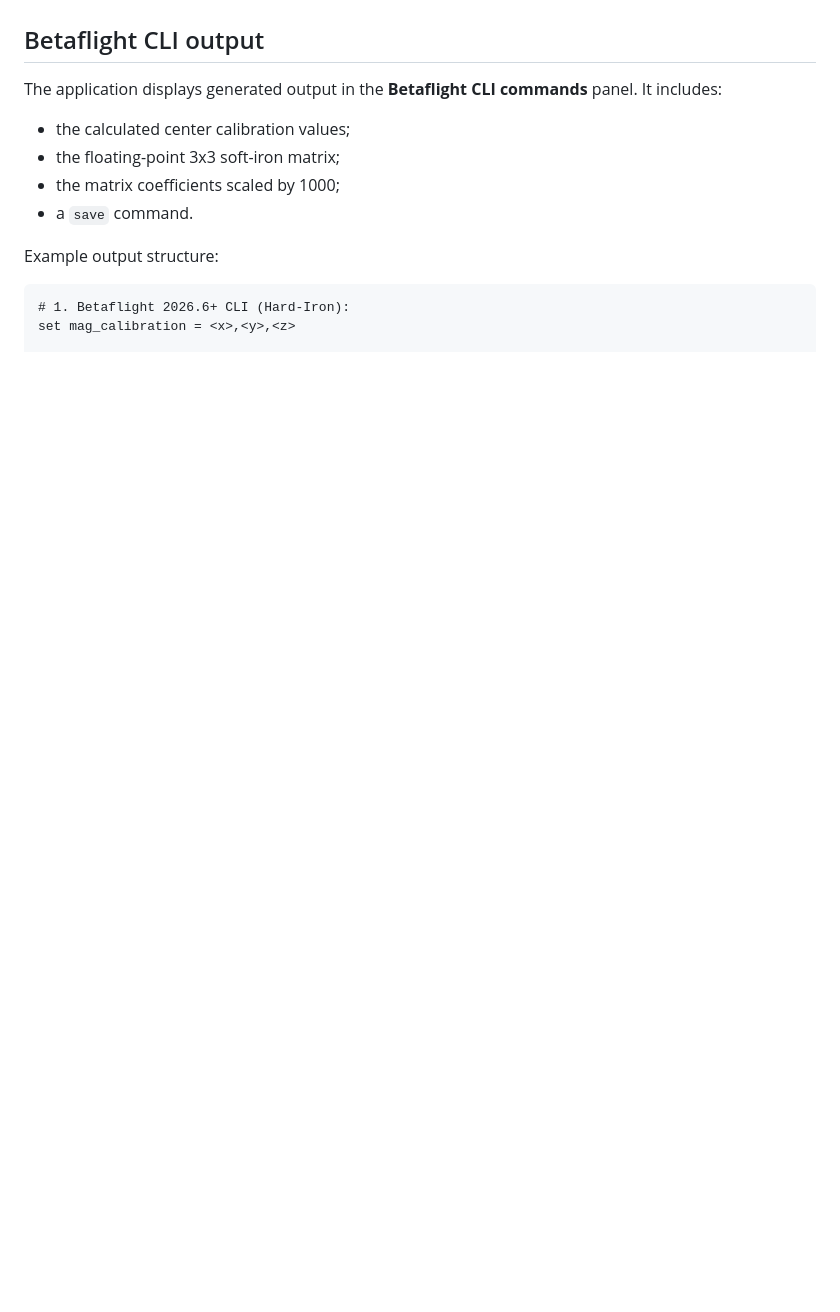
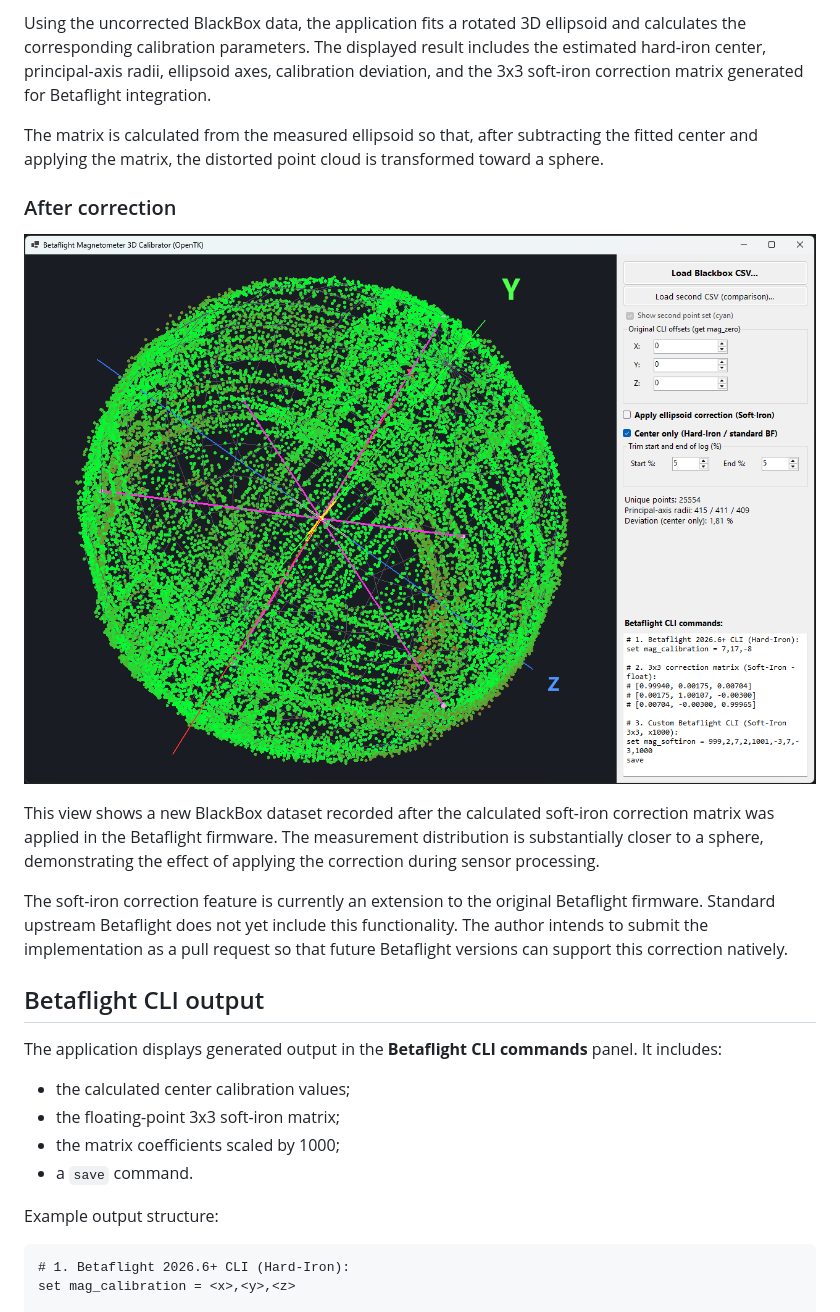
Before and after one commit to CZ-Pascal/Drone_MagSphereCalibration, a Markdown page: README.md, the part around one of its changes. Drawn GitHub-style; pictures changed too: Images/After_Correction.png (added); blank space fills up the shorter version.

```diff
--- a/README.md
+++ b/README.md
@@ -146,3 +160,15 @@ This can be useful for checking whether two recordings produce consistent calibr
+Using the uncorrected BlackBox data, the application fits a rotated 3D ellipsoid and calculates the corresponding calibration parameters. The displayed result includes the estimated hard-iron center, principal-axis radii, ellipsoid axes, calibration deviation, and the 3x3 soft-iron correction matrix generated for Betaflight integration.
+
+The matrix is calculated from the measured ellipsoid so that, after subtracting the fitted center and applying the matrix, the distorted point cloud is transformed toward a sphere.
+
+### After correction
+
+![After correction](Images/After_Correction.png)
+
+This view shows a new BlackBox dataset recorded after the calculated soft-iron correction matrix was applied in the Betaflight firmware. The measurement distribution is substantially closer to a sphere, demonstrating the effect of applying the correction during sensor processing.
+
+The soft-iron correction feature is currently an extension to the original Betaflight firmware. Standard upstream Betaflight does not yet include this functionality. The author intends to submit the implementation as a pull request so that future Betaflight versions can support this correction natively.
+
 ## Betaflight CLI output
 
 The application displays generated output in the **Betaflight CLI commands** panel. It includes:
```
Also changed, not shown: other parts of README.md (+14 -0 lines), Images/Before_Correction.png (added), Images/Calculated_Correction.png (added).
